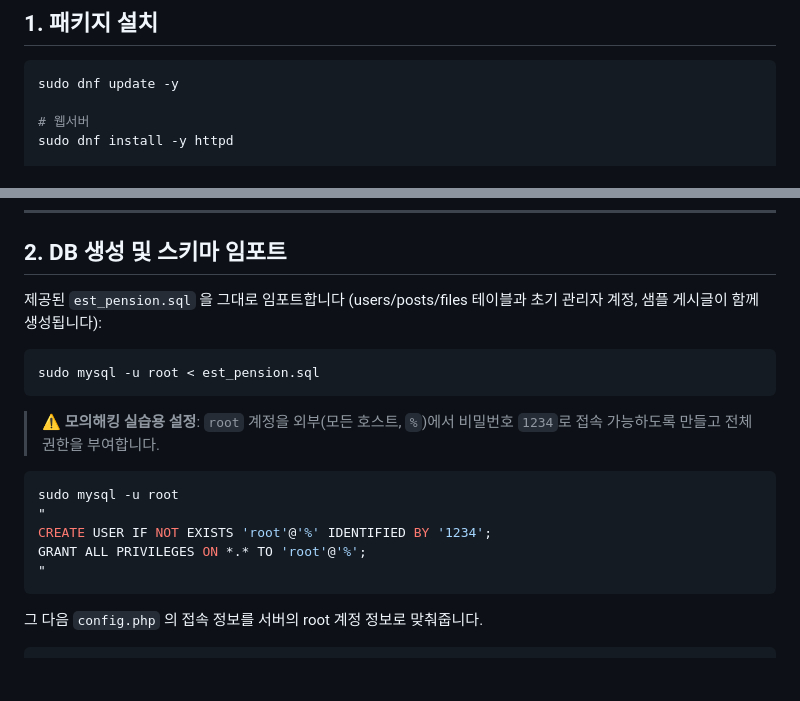
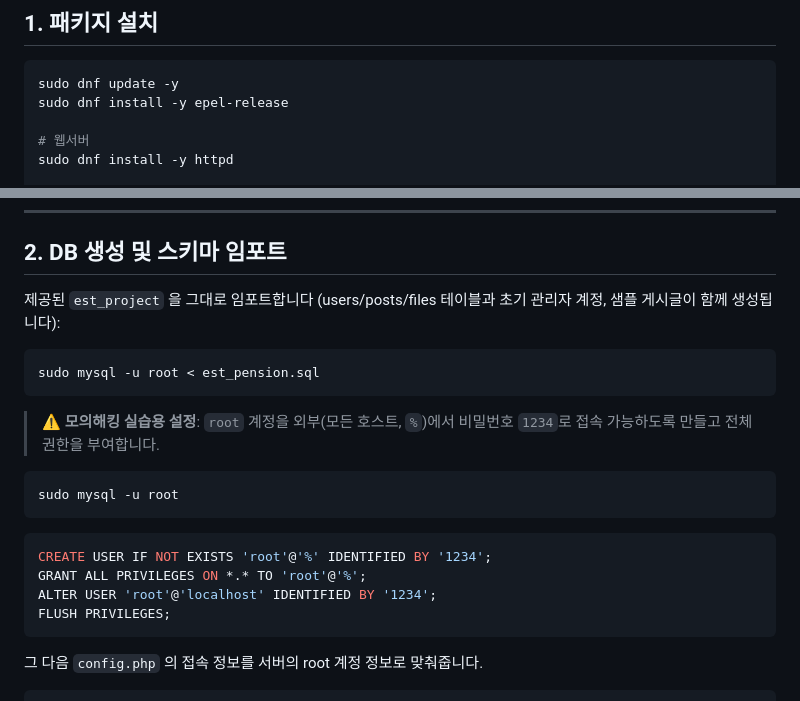
Before and after one commit to hyunnE2/EST_PROJECT, a Markdown page: README_DEPLOY.md, 2 parts joined by grey strips. Rendered like a GitHub page; blank space fills up the shorter version.

Commit message:
modify : md changed

````diff
--- a/README_DEPLOY.md
+++ b/README_DEPLOY.md
@@ -17,6 +17,7 @@ Apache(httpd) + PHP + MariaDB 조합으로 배포하는 절차입니다.
 
 ```bash
 sudo dnf update -y
+sudo dnf install -y epel-release
 
 # 웹서버
 sudo dnf install -y httpd
@@ -54,7 +55,7 @@ mariadb --version
 
 ## 2. DB 생성 및 스키마 임포트
 
-제공된 `est_pension.sql` 을 그대로 임포트합니다 (users/posts/files 테이블과
+제공된 `est_project` 을 그대로 임포트합니다 (users/posts/files 테이블과
 초기 관리자 계정, 샘플 게시글이 함께 생성됩니다):
 
 ```bash
@@ -66,10 +67,13 @@ sudo mysql -u root < est_pension.sql
 
 ```bash
 sudo mysql -u root
-"
+```
+
+```sql
 CREATE USER IF NOT EXISTS 'root'@'%' IDENTIFIED BY '1234';
 GRANT ALL PRIVILEGES ON *.* TO 'root'@'%';
-"
+ALTER USER 'root'@'localhost' IDENTIFIED BY '1234';
+FLUSH PRIVILEGES;
 ```
 
 그 다음 `config.php` 의 접속 정보를 서버의 root 계정 정보로 맞춰줍니다.
````
